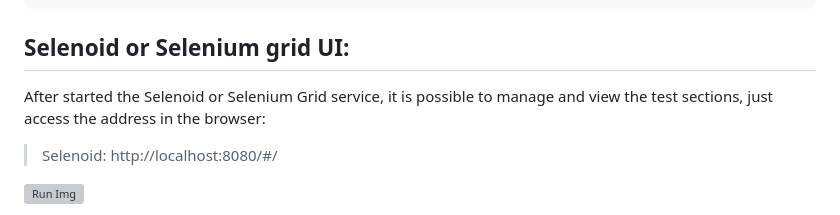
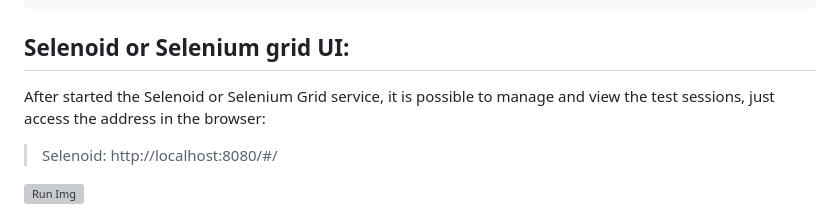
Before and after one commit to Schveitzer/selenium-python-distributed-parallelized-tests, a Markdown page: README.md, the part around the change. GitHub-like rendering; grey boxes are pictures that could not be loaded.

```diff
--- a/README.md
+++ b/README.md
@@ -60,7 +60,7 @@ $ docker-compose -f docker-compose-selenium-grid.yml up
 
 ## Selenoid or Selenium grid UI:
 
-After started the Selenoid or Selenium Grid service, it is possible to manage and view the test sections, just access the address in the browser:
+After started the Selenoid or Selenium Grid service, it is possible to manage and view the test sessions, just access the address in the browser:
 > Selenoid: http://localhost:8080/#/
 
 ![Run Img](img/selenoidrun.gif)
```
